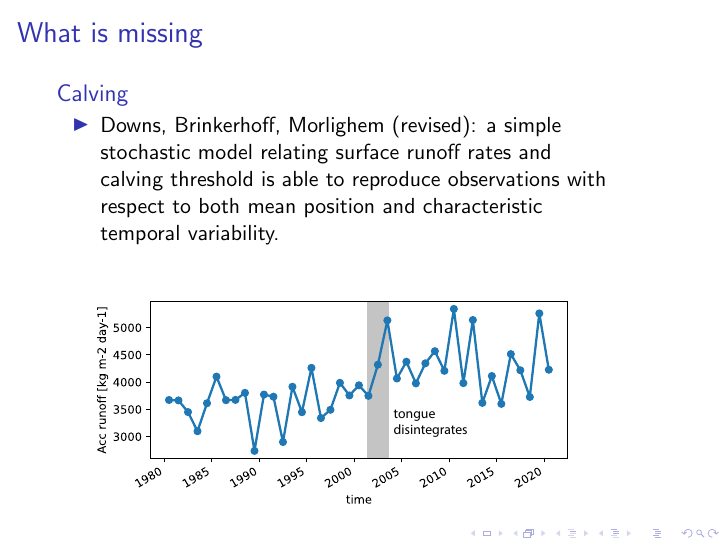
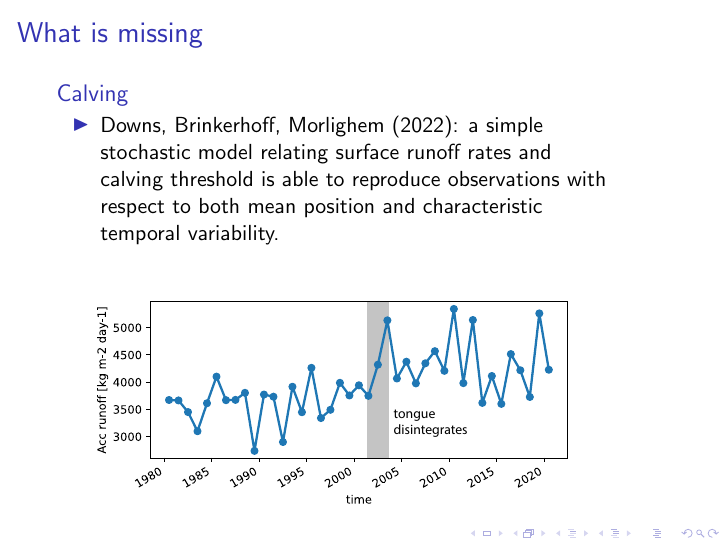
Before and after one commit to pism/pism-talks, LaTeX slides (2022_06_igs/aschwanden_igs.tex): page 21 of 22. Compiled offline with pdfLaTeX; a LaTeX package or settings file that is missing is left out.

```diff
--- a/2022_06_igs/aschwanden_igs.tex
+++ b/2022_06_igs/aschwanden_igs.tex
@@ -248,7 +248,7 @@
       \begin{minipage}[t][.9\textheight][t]{.9\textwidth}
   \begin{block}{Calving}
     \begin{itemize}
-    \item Downs, Brinkerhoff, Morlighem (revised):
+    \item Downs, Brinkerhoff, Morlighem (2022):
 a simple stochastic model relating surface runoff rates and calving threshold is able to reproduce observations with respect to both mean position and characteristic temporal variability.    \end{itemize}
       \begin{figure}
         \includegraphics<2->[width=.9\textwidth]{jib-runoff-1980-2020.pdf}
```
Also changed, not shown: 2022_04_igs/figures/IS_historical.pdf (deleted), figures/IS_historical.pdf (added), figures/IS_historical_obs.pdf (added), figures/biased_predictions.png (added), figures/iHARP-Logo_Transparent.png (added), figures/posterior_distributions.pdf (added), figures/sle_pdf_w_obs_2020_2100.pdf, figures/surrogate_model_1.png (added), figures/surrogate_model_2.png (added), 13 other files.
